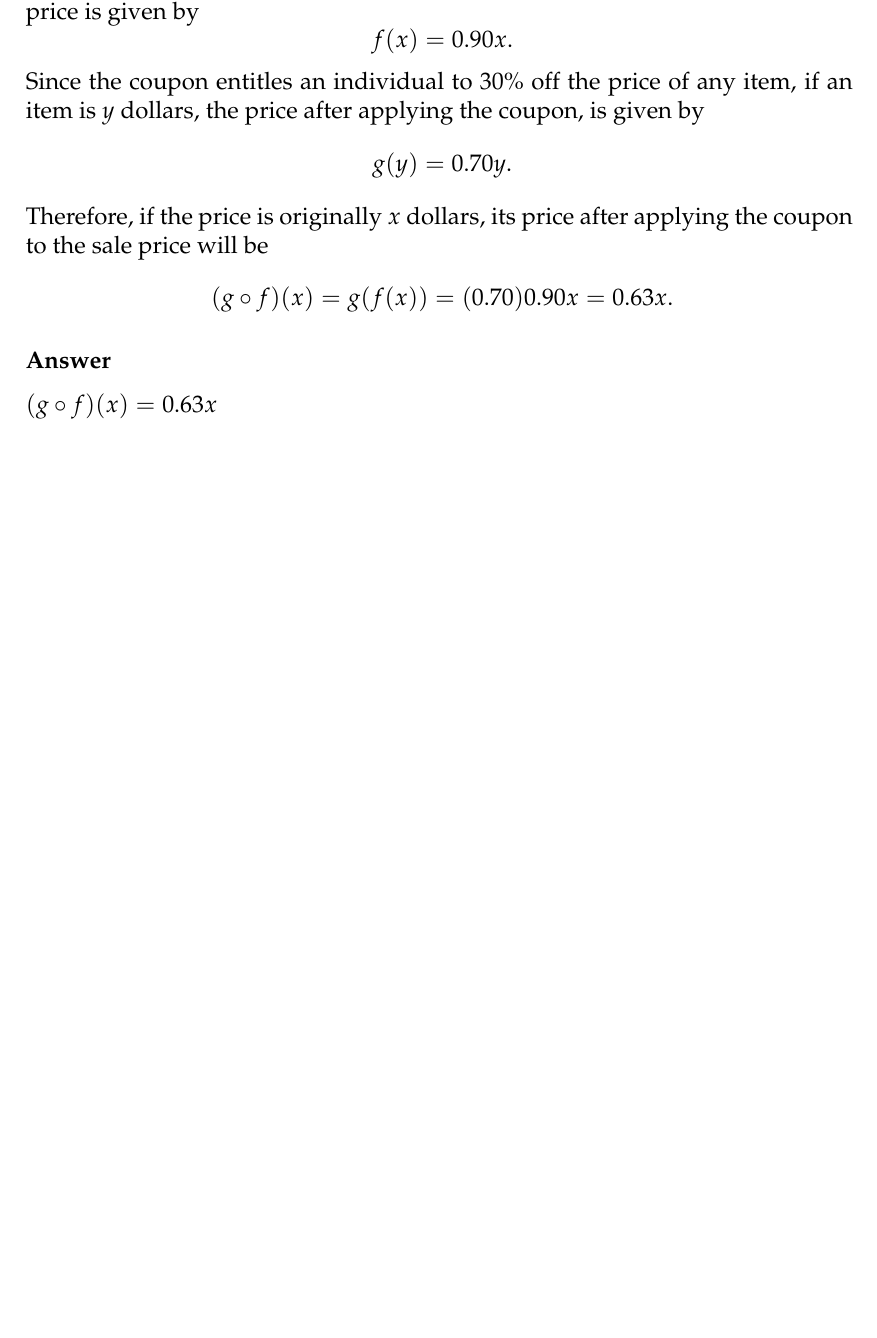
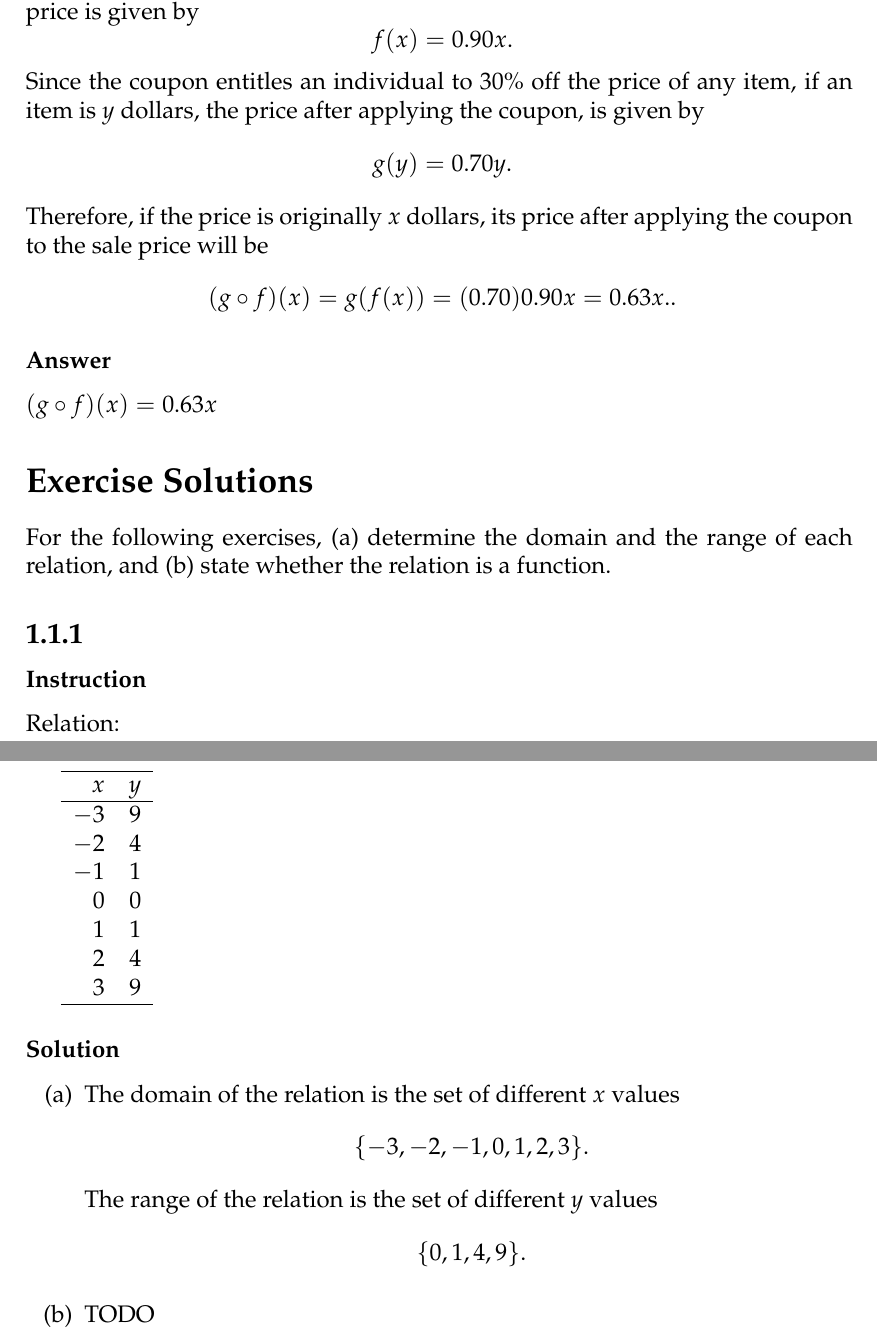
Before and after one commit to HenrikSamuelsson/reading-open-stax-calculus, a LaTeX book (calculus-volume-1/solutions-calculus-volume-1.tex): part of page 4 of 4 before the commit and two parts of pages 4 and 5 of 5 after it, the two joined at a grey line, cut so that both start at the same text, the shorter picture padded with empty space. Compiled offline with pdfLaTeX.

Commit message:
Start of exercise 1.1.1.

```diff
--- a/calculus-volume-1/solutions-calculus-volume-1.tex
+++ b/calculus-volume-1/solutions-calculus-volume-1.tex
@@ -160,15 +160,53 @@ f(x) = 0.90x
 .$$
 Since the coupon entitles an individual to 30\% off the price of any item, if an item is $ y $ dollars, the price after applying the coupon, is given by
 $$ \phantom{.}
-g(y) = 0.70y.
-$$
+g(y) = 0.70y
+.$$
 Therefore, if the price is originally $ x $ dollars, its price after applying the coupon to the sale price will be
 $$ \phantom{.}
 (g \circ f)(x) = g(f(x)) = (0.70)0.90x = 0.63x.
-$$
+.$$
 
 \subsubsection{Answer}
 
 $ (g \circ f)(x) = 0.63x $
 
+\section*{Exercise Solutions}
+
+For the following exercises, (a) determine the domain and the range of each relation, and (b) state whether the relation is a function.
+
+\subsection*{1.1.1}
+
+\subsubsection{Instruction}
+
+Relation:
+
+\begin{tabular}{ r r }
+  \hline
+  $ x $ & $ y $ \\
+  \hline
+  $ -3 $ & $ 9 $ \\
+  $ -2 $ & $ 4 $ \\
+  $ -1 $ & $ 1 $ \\
+  $ 0 $ & $ 0 $ \\
+  $ 1 $ & $ 1 $ \\
+  $ 2 $ & $ 4 $ \\
+  $ 3 $ & $ 9 $ \\
+  \hline
+\end{tabular}
+
+\subsubsection{Solution}
+
+\begin{enumerate}[label=(\alph*)]
+  \item The domain of the relation is the set of different $ x $ values
+    $$ \phantom{.}
+    \{ -3, -2, -1, 0, 1, 2, 3 \}
+    .$$
+    The range of the relation is the set of different $ y $ values
+    $$ \phantom{.}
+    \{ 0, 1, 4, 9 \}
+    .$$
+  \item TODO
+\end{enumerate}
+
 \end{document}
```
Also changed, not shown: calculus-volume-1/solutions-calculus-volume-1.pdf.
